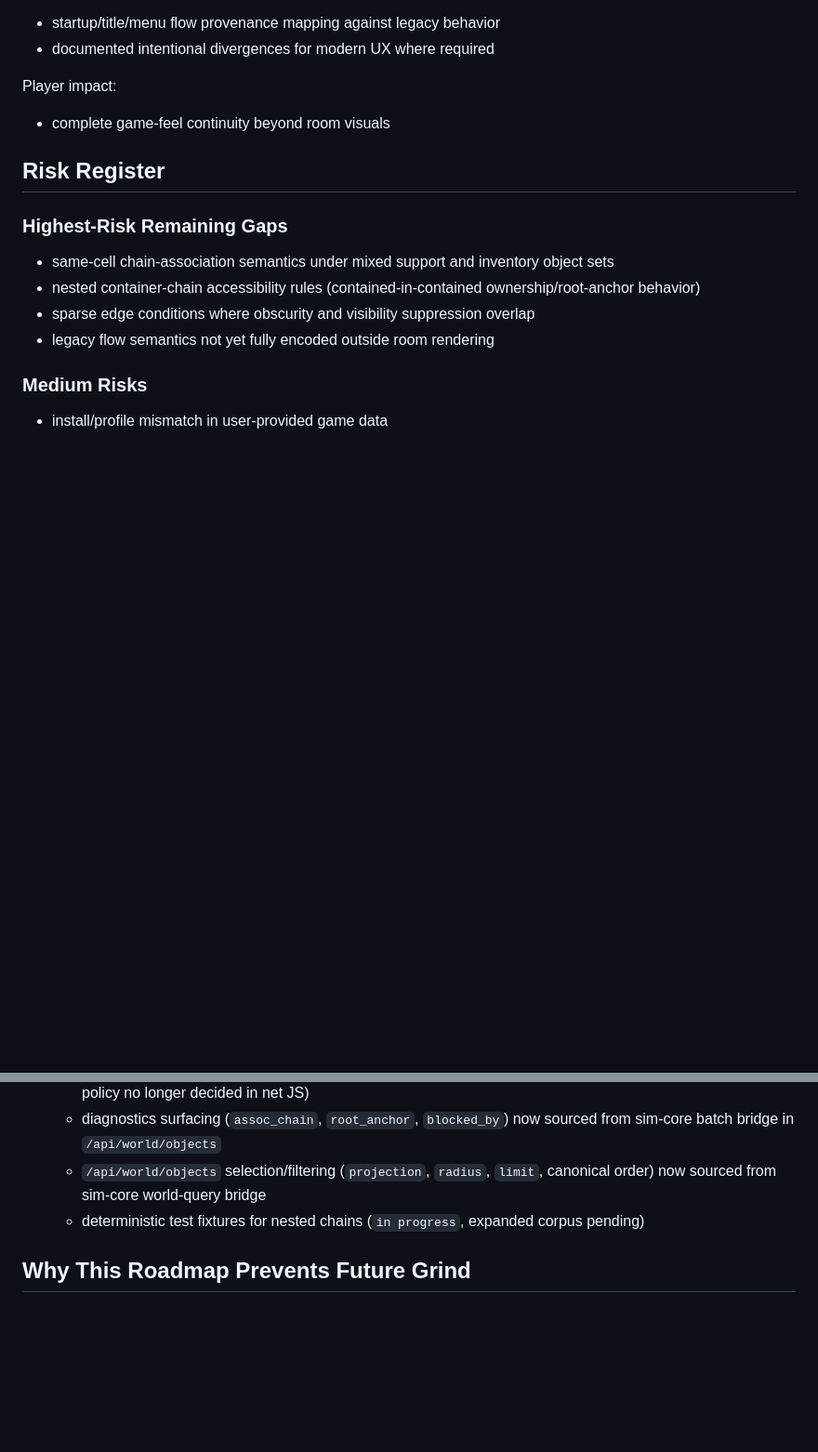
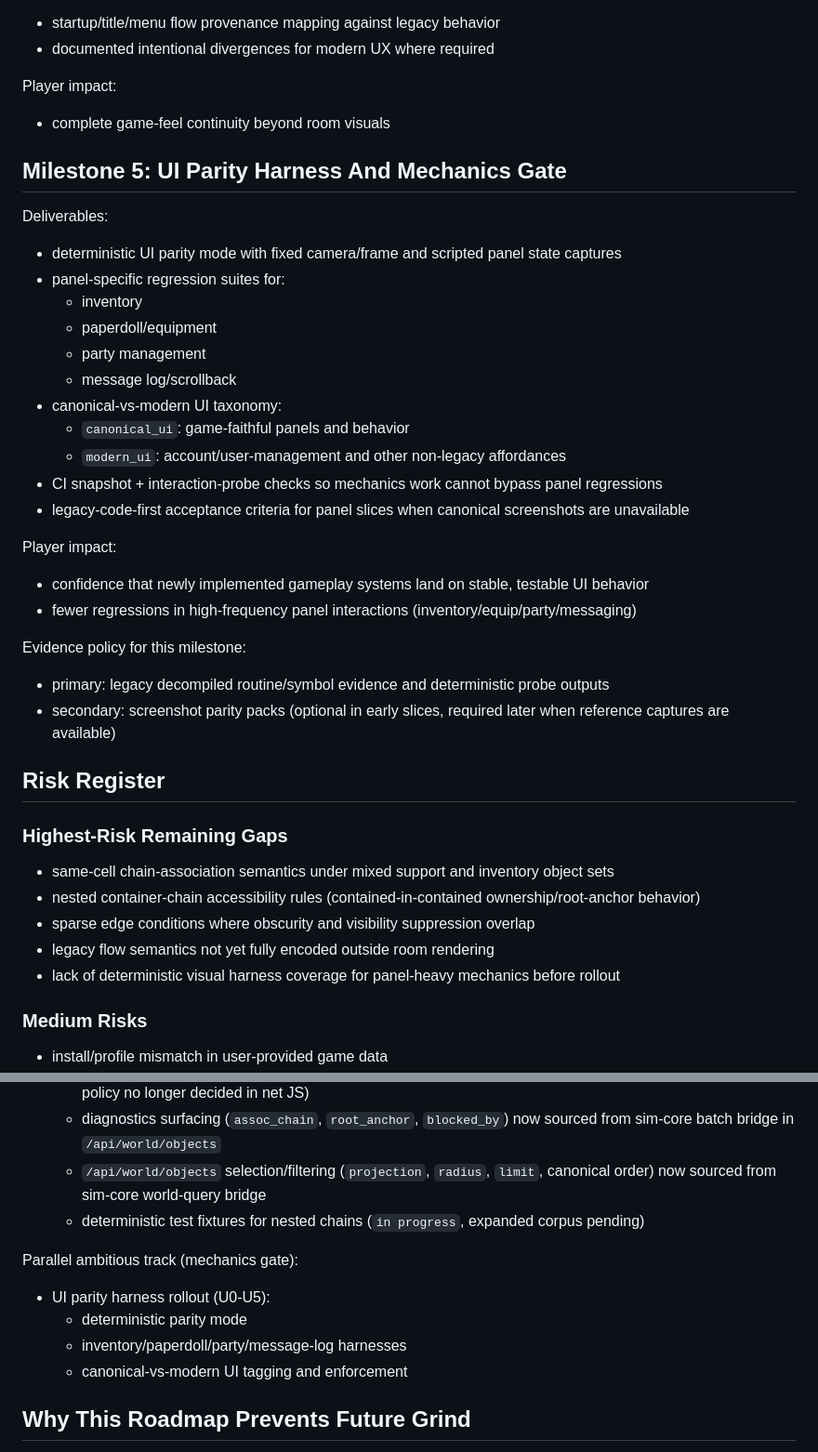
Before and after one commit to bstar/VirtueMachine, a Markdown page: docs/wiki/12-canonical-completion-roadmap.md, 2 parts joined by grey strips. Shown at 93% size. GitHub-like rendering; blank space fills up the shorter version.

```diff
--- a/docs/wiki/12-canonical-completion-roadmap.md
+++ b/docs/wiki/12-canonical-completion-roadmap.md
@@ -63,6 +63,32 @@ Player impact:
 
 - complete game-feel continuity beyond room visuals
 
+## Milestone 5: UI Parity Harness And Mechanics Gate
+
+Deliverables:
+
+- deterministic UI parity mode with fixed camera/frame and scripted panel state captures
+- panel-specific regression suites for:
+  - inventory
+  - paperdoll/equipment
+  - party management
+  - message log/scrollback
+- canonical-vs-modern UI taxonomy:
+  - `canonical_ui`: game-faithful panels and behavior
+  - `modern_ui`: account/user-management and other non-legacy affordances
+- CI snapshot + interaction-probe checks so mechanics work cannot bypass panel regressions
+- legacy-code-first acceptance criteria for panel slices when canonical screenshots are unavailable
+
+Player impact:
+
+- confidence that newly implemented gameplay systems land on stable, testable UI behavior
+- fewer regressions in high-frequency panel interactions (inventory/equip/party/messaging)
+
+Evidence policy for this milestone:
+
+- primary: legacy decompiled routine/symbol evidence and deterministic probe outputs
+- secondary: screenshot parity packs (optional in early slices, required later when reference captures are available)
+
 ## Risk Register
 
 ### Highest-Risk Remaining Gaps
@@ -71,6 +97,7 @@ Player impact:
 - nested container-chain accessibility rules (contained-in-contained ownership/root-anchor behavior)
 - sparse edge conditions where obscurity and visibility suppression overlap
 - legacy flow semantics not yet fully encoded outside room rendering
+- lack of deterministic visual harness coverage for panel-heavy mechanics before rollout
 
 ### Medium Risks
 
@@ -112,6 +139,13 @@ Next closure target:
   - `/api/world/objects` selection/filtering (`projection`, `radius`, `limit`, canonical order) now sourced from sim-core world-query bridge
   - deterministic test fixtures for nested chains (`in progress`, expanded corpus pending)
 
+Parallel ambitious track (mechanics gate):
+
+- UI parity harness rollout (U0-U5):
+  - deterministic parity mode
+  - inventory/paperdoll/party/message-log harnesses
+  - canonical-vs-modern UI tagging and enforcement
+
 ## Why This Roadmap Prevents Future Grind
 
 Without closure milestones, teams keep solving symptoms in local contexts.
```
Also changed, not shown: README.md (+23 -0 lines), docs/progress.md (+45 -0 lines).
